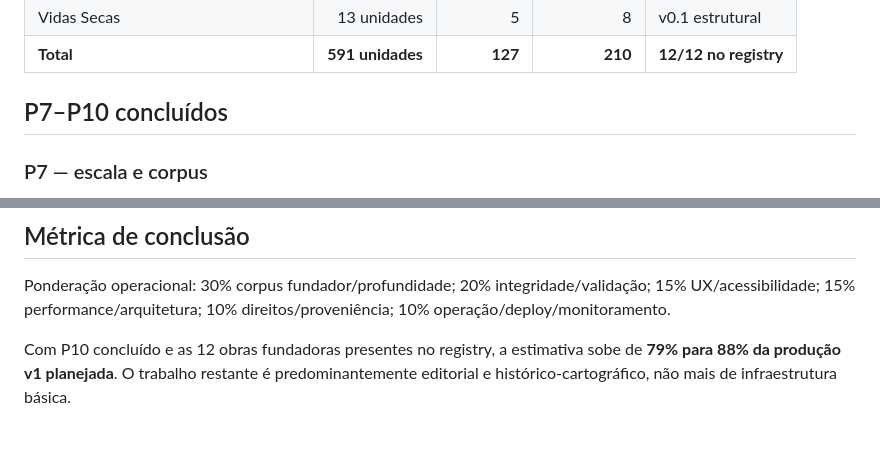
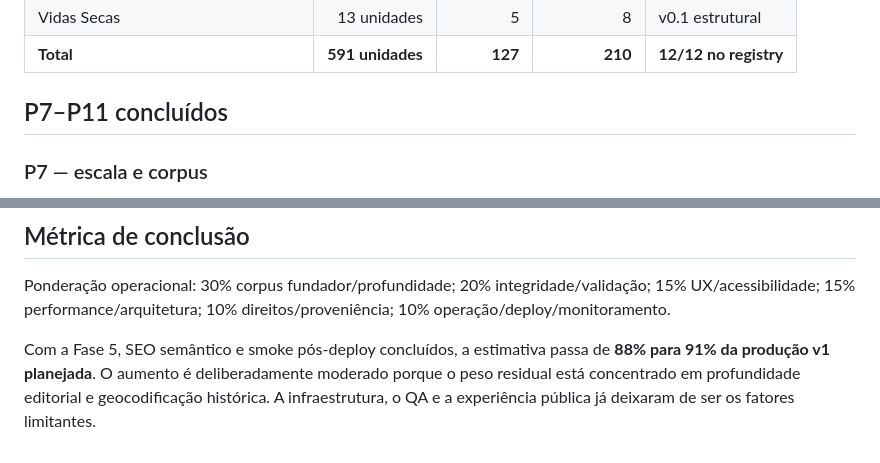
Before and after one commit to evybandeca/territorio-literario, a Markdown page: docs/PRODUCTION_READINESS_2026-09-07.md, 2 parts joined by grey strips. GitHub-like rendering.

```diff
--- a/docs/PRODUCTION_READINESS_2026-09-07.md
+++ b/docs/PRODUCTION_READINESS_2026-09-07.md
@@ -61,7 +65,7 @@ A distinção editorial permanece explícita: **6 obras possuem corpus profundo
 | Vidas Secas | 13 unidades | 5 | 8 | v0.1 estrutural |
 | **Total** | **591 unidades** | **127** | **210** | **12/12 no registry** |
 
-## P7–P10 concluídos
+## P7–P11 concluídos
 
 ### P7 — escala e corpus
 - Registry único e lazy loading.
@@ -128,4 +145,4 @@ A distinção editorial permanece explícita: **6 obras possuem corpus profundo
 
 Ponderação operacional: 30% corpus fundador/profundidade; 20% integridade/validação; 15% UX/acessibilidade; 15% performance/arquitetura; 10% direitos/proveniência; 10% operação/deploy/monitoramento.
 
-Com P10 concluído e as 12 obras fundadoras presentes no registry, a estimativa sobe de **79% para 88% da produção v1 planejada**. O trabalho restante é predominantemente editorial e histórico-cartográfico, não mais de infraestrutura básica.
+Com a Fase 5, SEO semântico e smoke pós-deploy concluídos, a estimativa passa de **88% para 91% da produção v1 planejada**. O aumento é deliberadamente moderado porque o peso residual está concentrado em profundidade editorial e geocodificação histórica. A infraestrutura, o QA e a experiência pública já deixaram de ser os fatores limitantes.
```
Also changed, not shown: other parts of docs/PRODUCTION_READINESS_2026-09-07.md (+48 -31 lines).
